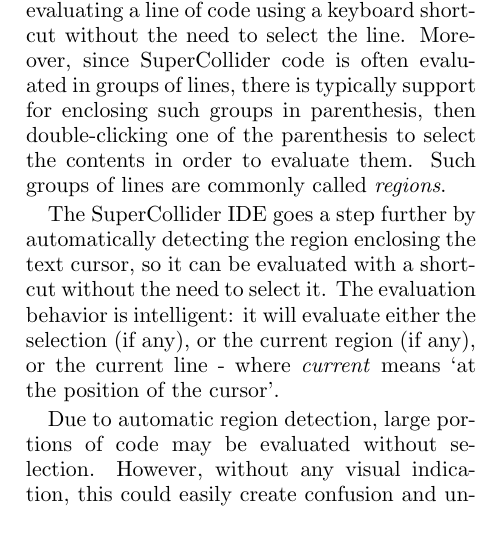
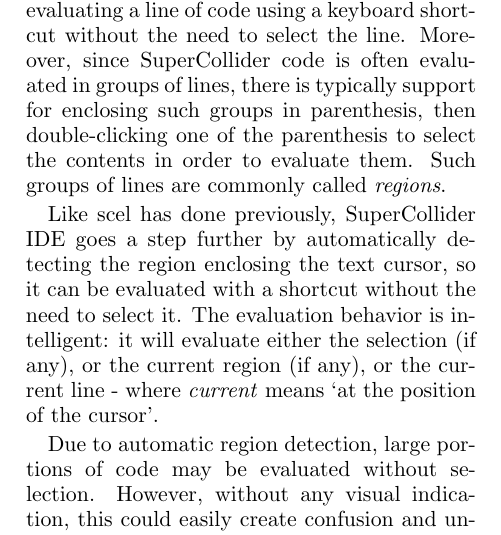
Before and after one commit to jleben/scide-lac2013, a LaTeX paper (scide.tex): part of one column of page 3 of 8, cut so that both start at the same text. Compiled offline with pdfLaTeX.

Commit message:
interaction: make clear SC IDE is not the first to auto-detect regions

```diff
--- a/scide.tex
+++ b/scide.tex
@@ -193,10 +193,10 @@
 enclosing such groups in parenthesis, then double-clicking one of the parenthesis to select the contents in order to
 evaluate them. Such groups of lines are commonly called \emph{regions}.
 
-The SuperCollider IDE goes a step further by automatically detecting the region enclosing the text cursor, so it can be
-evaluated with a shortcut without the need to select it. The evaluation behavior is intelligent: it will evaluate
-either the selection (if any), or the current region (if any), or the current line - where \emph{current} means `at the
-position of the cursor'.
+Like scel has done previously, SuperCollider IDE goes a step further by automatically detecting the region enclosing
+the text cursor, so it can be evaluated with a shortcut without the need to select it. The evaluation behavior is
+intelligent: it will evaluate either the selection (if any), or the current region (if any), or the current line - where
+\emph{current} means `at the position of the cursor'.
 
 Due to automatic region detection, large portions of code may be evaluated without selection. However, without any
 visual indication, this could easily create confusion and uncertainty as to what code has been evaluated. Hence,
```
